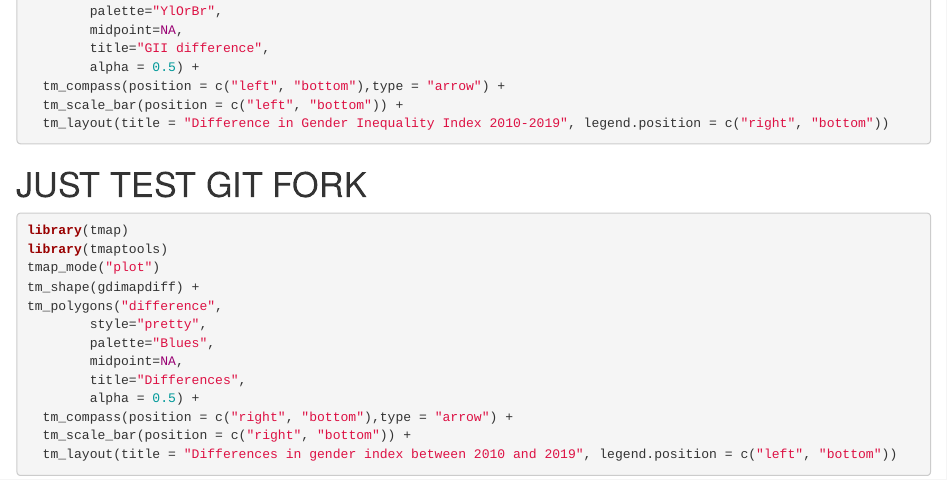
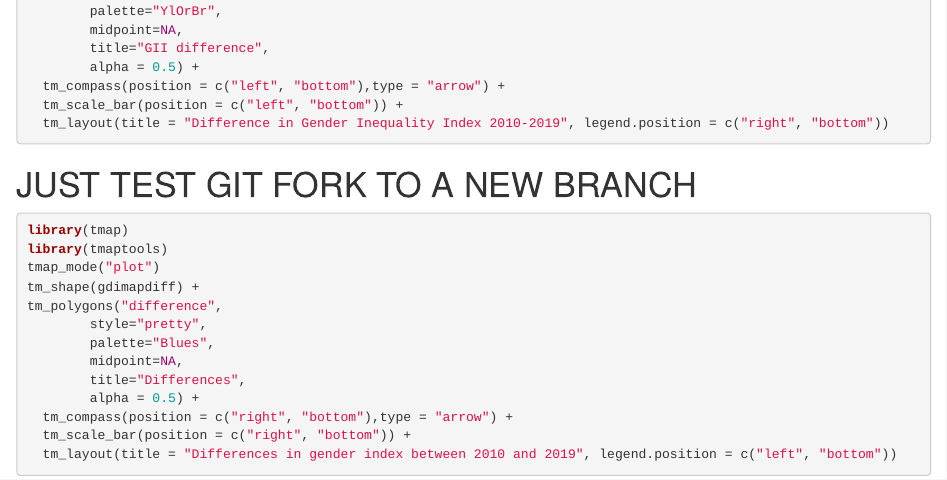
Before and after one commit to YueWANG2022/CASA0005_wk4_hw, an R Markdown document (homework4_gii.Rmd): the page in a window 1100 px wide, from 1120 px down. Rendered offline with R 4.5, knitr and Pandoc, with nearby package versions; the code chunks are not run, so their results and figures are left out.

````diff
--- a/homework4_gii.Rmd
+++ b/homework4_gii.Rmd
@@ -83,7 +83,7 @@
 ```
 
 
-# JUST TEST GIT FORK
+# JUST TEST GIT FORK TO A NEW BRANCH
 
 ```{r}
 library(tmap)
````
